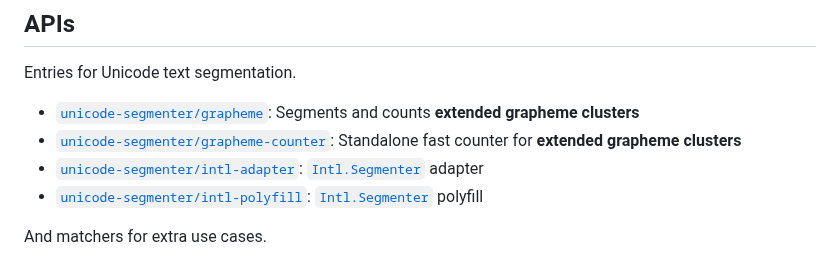
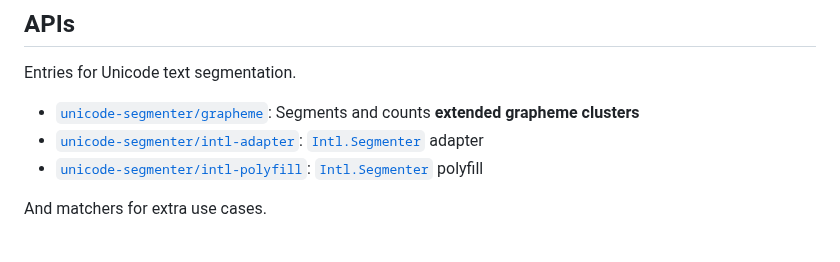
Before and after one commit to cometkim/unicode-segmenter, a Markdown page: README.md, the part around the change. Drawn GitHub-style.

Commit message:
remove outdated section [skip ci]

```diff
--- a/README.md
+++ b/README.md
@@ -36,7 +36,6 @@ Unicode® Standard Annex \#29 - [Revision 47](https://www.unicode.org/reports/tr
 Entries for Unicode text segmentation.
 
 - [`unicode-segmenter/grapheme`](#export-unicode-segmentergrapheme): Segments and counts **extended grapheme clusters**
-- [`unicode-segmenter/grapheme-counter`](#export-unicode-segmentergrapheme-counter): Standalone fast counter for **extended grapheme clusters**
 - [`unicode-segmenter/intl-adapter`](#export-unicode-segmenterintl-adapter): [`Intl.Segmenter`] adapter
 - [`unicode-segmenter/intl-polyfill`](#export-unicode-segmenterintl-polyfill): [`Intl.Segmenter`] polyfill
 
```
